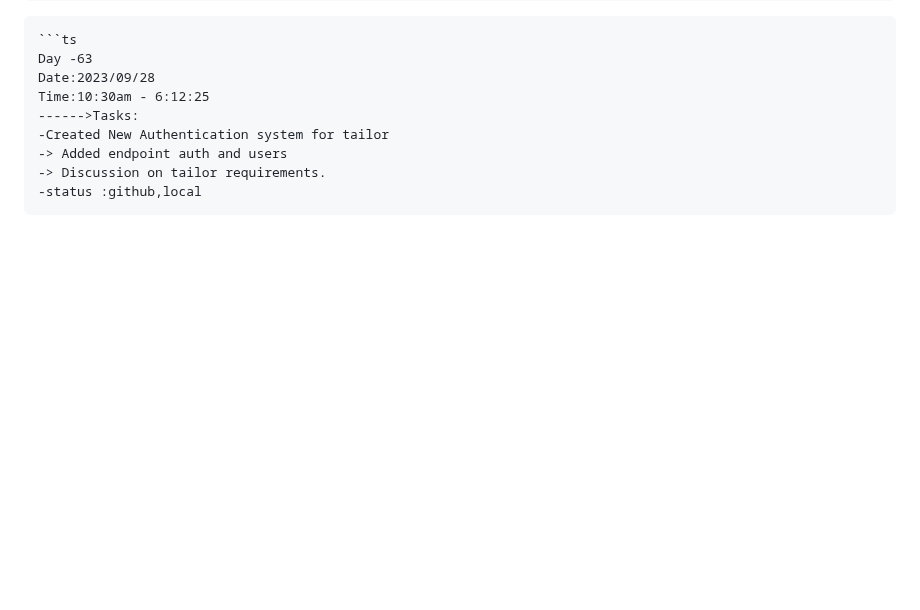
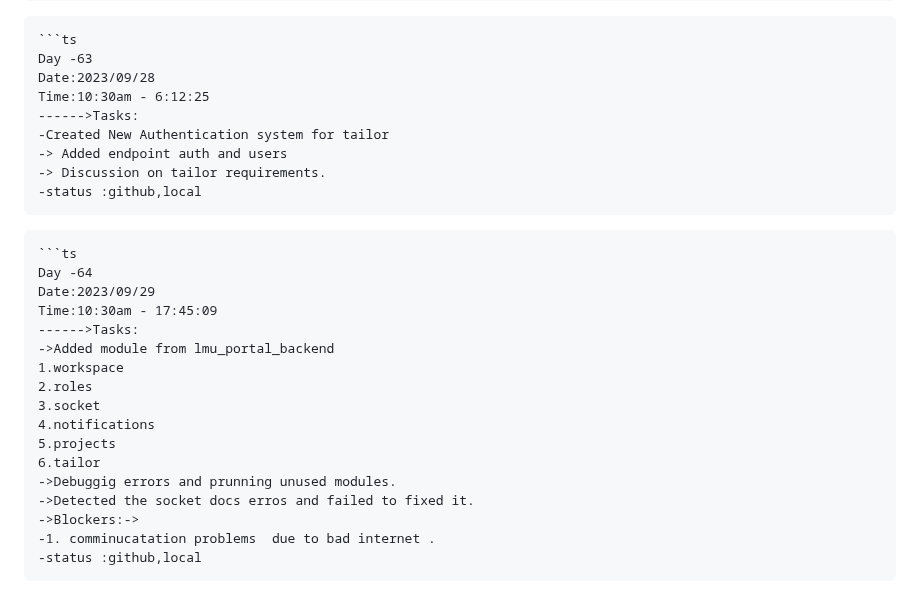
Before and after one commit to krishbale/Chat-Apps-Encryption-Webhooks, a Markdown page: log.md, the part around the change. GitHub-like rendering; blank space fills up the shorter version.

````diff
--- a/log.md
+++ b/log.md
@@ -858,3 +858,22 @@ Time:10:30am - 6:12:25
 -> Discussion on tailor requirements.
 -status :github,local
 ```
+```
+```ts
+Day -64
+Date:2023/09/29
+Time:10:30am - 17:45:09
+------>Tasks:
+->Added module from lmu_portal_backend
+1.workspace
+2.roles
+3.socket
+4.notifications
+5.projects
+6.tailor
+->Debuggig errors and prunning unused modules.
+->Detected the socket docs erros and failed to fixed it.
+->Blockers:->
+-1. comminucatation problems  due to bad internet .
+-status :github,local
+```
````
